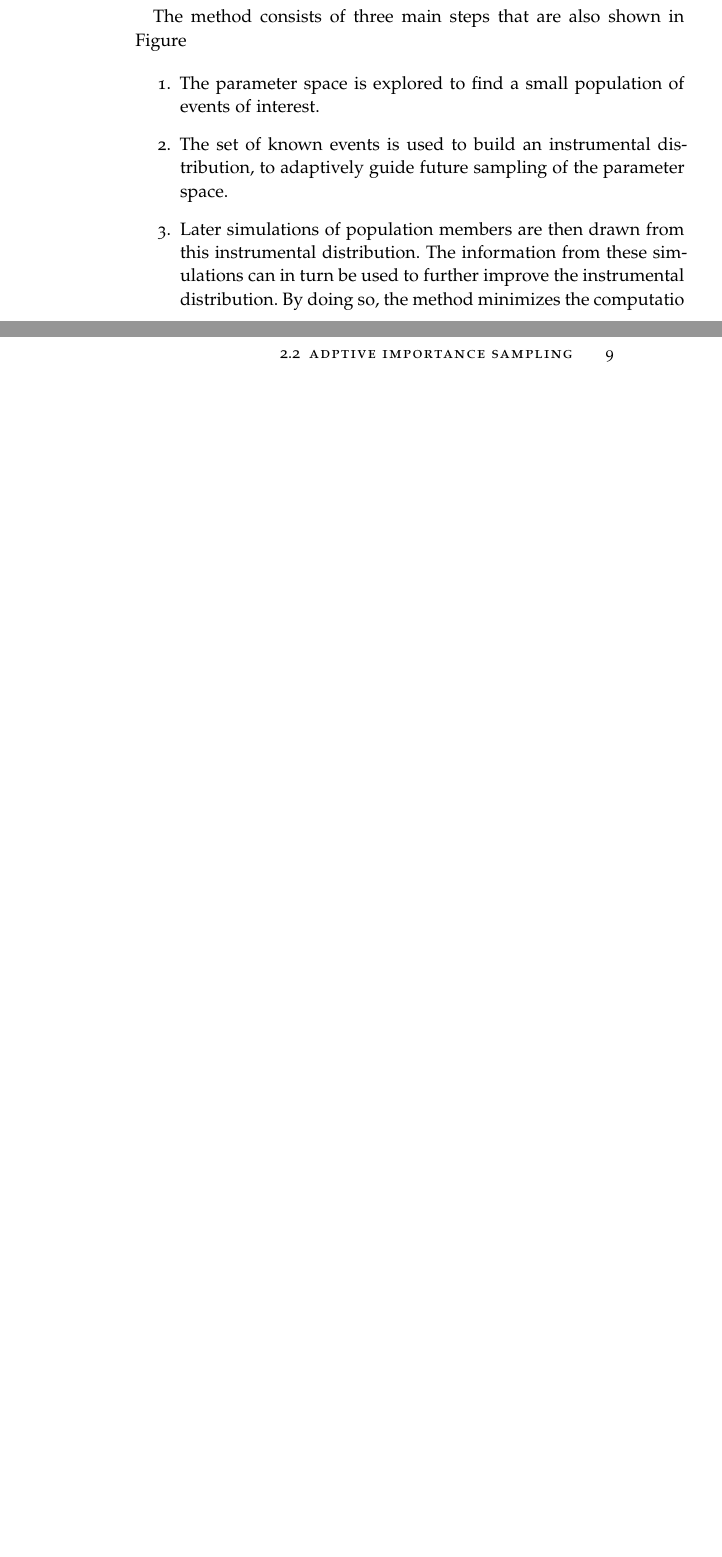
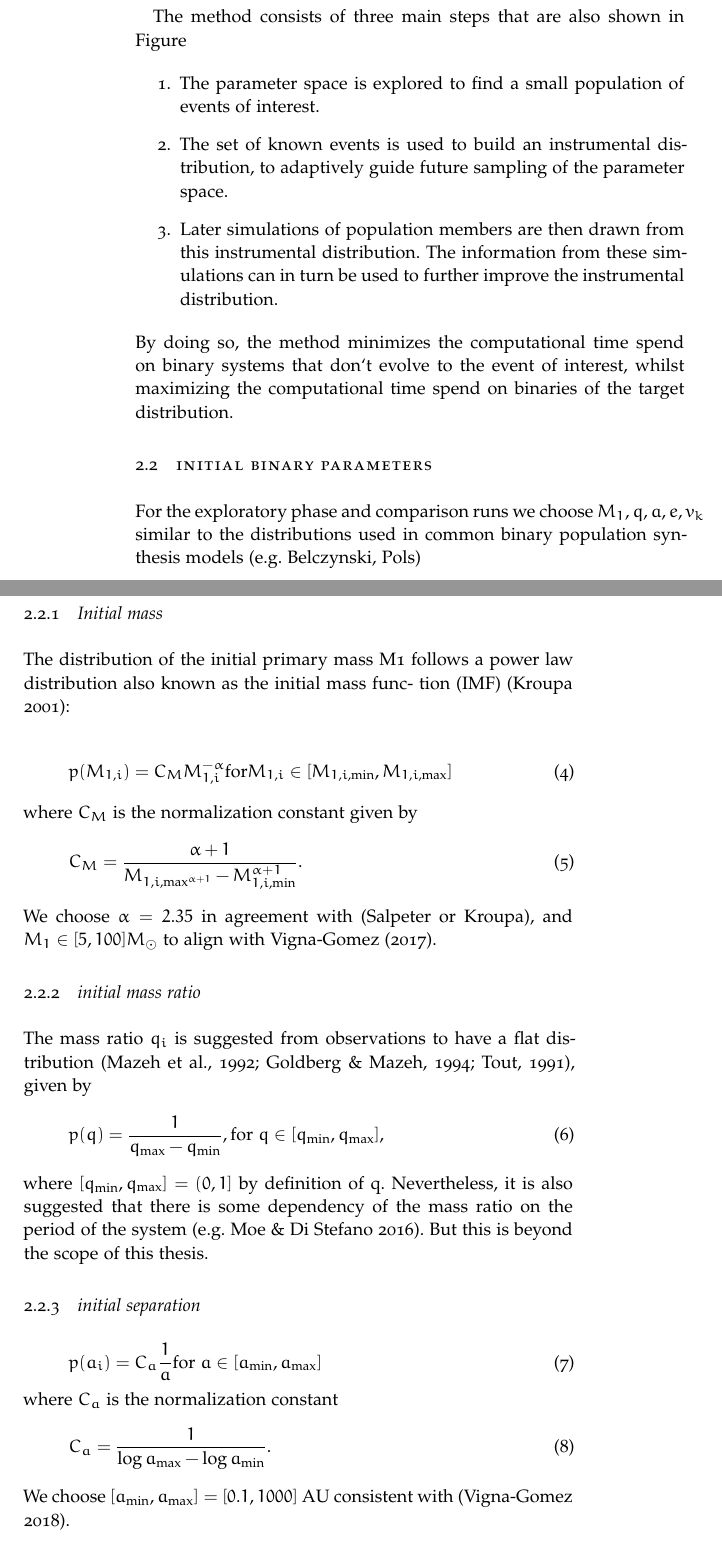
Before and after one commit to FloorBroekgaarden/MasterThesis, a LaTeX thesis (ThesisFloorBroekgaarden2018.tex, which reads chapters/methods.tex): two parts of pages 16 and 17 of 32 before the commit and two parts of pages 16 and 17 of 34 after it, joined at a grey line, cut so that both start at the same text, the shorter picture padded with empty space. Compiled offline with pdfLaTeX; a missing font is replaced by an installed copy or a similar font.

Commit message:
latest changes

```diff
--- a/chapters/methods.tex
+++ b/chapters/methods.tex
@@ -56,5 +56,66 @@ guide future sampling of the parameter space.
 	\item  Later simulations of population members are then drawn from this instrumental
 distribution. The information from these simulations can in turn be used to
 further improve the instrumental distribution.
-By doing so, the method minimizes the computatio
+
 \end{enumerate}
+By doing so, the method minimizes the computational time spend on binary systems that don`t evolve to the event of interest, whilst maximizing the computational time spend on binaries of the target distribution.
+
+
+
+
+\section{Initial binary parameters}
+
+For the exploratory phase and comparison runs we choose $M_1, q, a, e, v_k $ similar to the distributions used in common binary population synthesis models (e.g. Belczynski, Pols)
+
+
+
+\subsection{Initial mass}
+The distribution of the initial primary mass M1 follows a
+power law distribution also known as the initial mass func-
+tion (IMF) (Kroupa 2001):
+
+
+%
+\begin{equation}
+	p(M_{1,i}) = C_M M_{1,i}^{-\alpha} \vspace{0.2cm} \text{for} M_{1,i} \in [M_{1,i,\text{min}}, M_{1,i,\text{max}}]
+\label{eq:priorIMF}
+\end{equation}
+%
+where $C_M$ is the normalization constant given by
+%
+\begin{equation}
+	C_M = \frac{\alpha + 1}{M_{1,i,\text{max}^{\alpha +1}} - M_{1,i,\text{min}}^{\alpha+1}}.
+\end{equation}
+We choose $\alpha = 2.35$ in agreement with (Salpeter or Kroupa), and $M_1 \in [5, 100] M_{\odot}$ to align with Vigna-Gomez (2017).
+
+
+
+\subsection{initial mass ratio}
+The mass ratio $q_i$ is suggested from observations to have
+a flat distribution (Mazeh et al., 1992; Goldberg $\&$ Mazeh,
+1994; Tout, 1991), given by
+%
+\begin{equation}
+	p(q) = \frac{1}{q_{\text{max}} - q_{\text{min}}}, \vspace{2cm} \text{for } q \in [q_{\text{min}}, q_{\text{max}}],
+\end{equation}
+where $[q_{\text{min}}, q_{\text{max}}] = (0, 1]$ by definition of q. Nevertheless, it
+is also suggested that there is some dependency of the mass
+ratio on the period of the system (e.g. Moe $\&$ Di Stefano 2016). But this is beyond the scope of this thesis.
+
+\subsection{initial separation}
+%The separation $a_i$ is found to be uniform in log, also known
+%as Opik law (Opik ̈1924) and consistent with findings by
+%(Kobulnicky et al. 2014) and (Moe $\&$ Di Stefano 2015). The
+%distribution function is given by
+%
+\begin{equation}
+	p(a_i) = C_a \frac{1}{a} \vspace{2cm} \text{for } a \in [a_{\text{min}}, a_{\text{max}}]
+\end{equation}
+%
+where $C_a$ is the normalization constant
+%
+\begin{equation}
+C_a = \frac{1}{\log a_{\text{max}} - \log a_{\text{min}}}.
+\end{equation}
+%
+We choose $[a_{\text{min}}, a_{\text{max}}]  = [0.1, 1000]$ AU consistent with (Vigna-Gomez 2018).
```
Also changed, not shown: ThesisFloorBroekgaarden2018.pdf, chapters/methods.tex (25 more changed lines), 14 other files.
